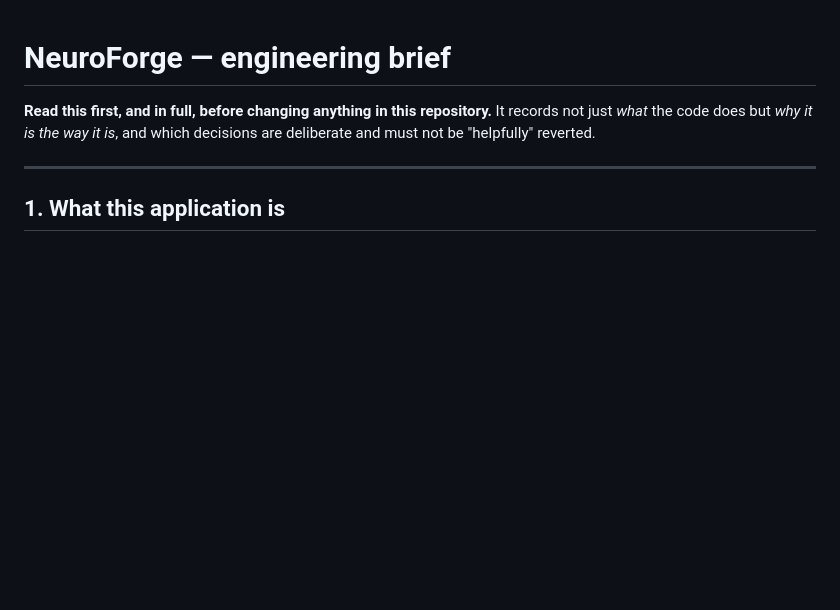
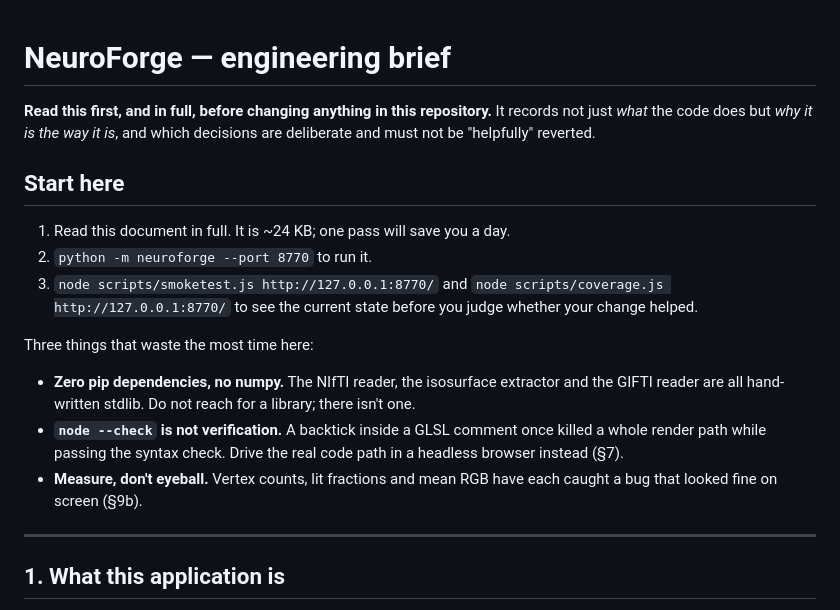
Before and after one commit to karry-cpp/NeuroForge, a Markdown page: ENGINEERING.md, the part around the change. GitHub-like rendering; blank space fills up the shorter version.

Commit message:
Add a start-here section to ENGINEERING.md
Run and verification commands up front, plus the three constraints that most often get violated by someone new to the codebase: no pip dependencies, a syntax check is not verification, and measure rather than eyeball.

```diff
--- a/ENGINEERING.md
+++ b/ENGINEERING.md
@@ -3,6 +3,25 @@
 **Read this first, and in full, before changing anything in this repository.**
 It records not just *what* the code does but *why it is the way it is*, and
 which decisions are deliberate and must not be "helpfully" reverted.
+
+## Start here
+
+1. Read this document in full. It is ~24 KB; one pass will save you a day.
+2. `python -m neuroforge --port 8770` to run it.
+3. `node scripts/smoketest.js http://127.0.0.1:8770/` and
+   `node scripts/coverage.js http://127.0.0.1:8770/` to see the current state
+   before you judge whether your change helped.
+
+Three things that waste the most time here:
+
+- **Zero pip dependencies, no numpy.** The NIfTI reader, the isosurface
+  extractor and the GIFTI reader are all hand-written stdlib. Do not reach
+  for a library; there isn't one.
+- **`node --check` is not verification.** A backtick inside a GLSL comment
+  once killed a whole render path while passing the syntax check. Drive the
+  real code path in a headless browser instead (§7).
+- **Measure, don't eyeball.** Vertex counts, lit fractions and mean RGB have
+  each caught a bug that looked fine on screen (§9b).
 
 ---
 
```
